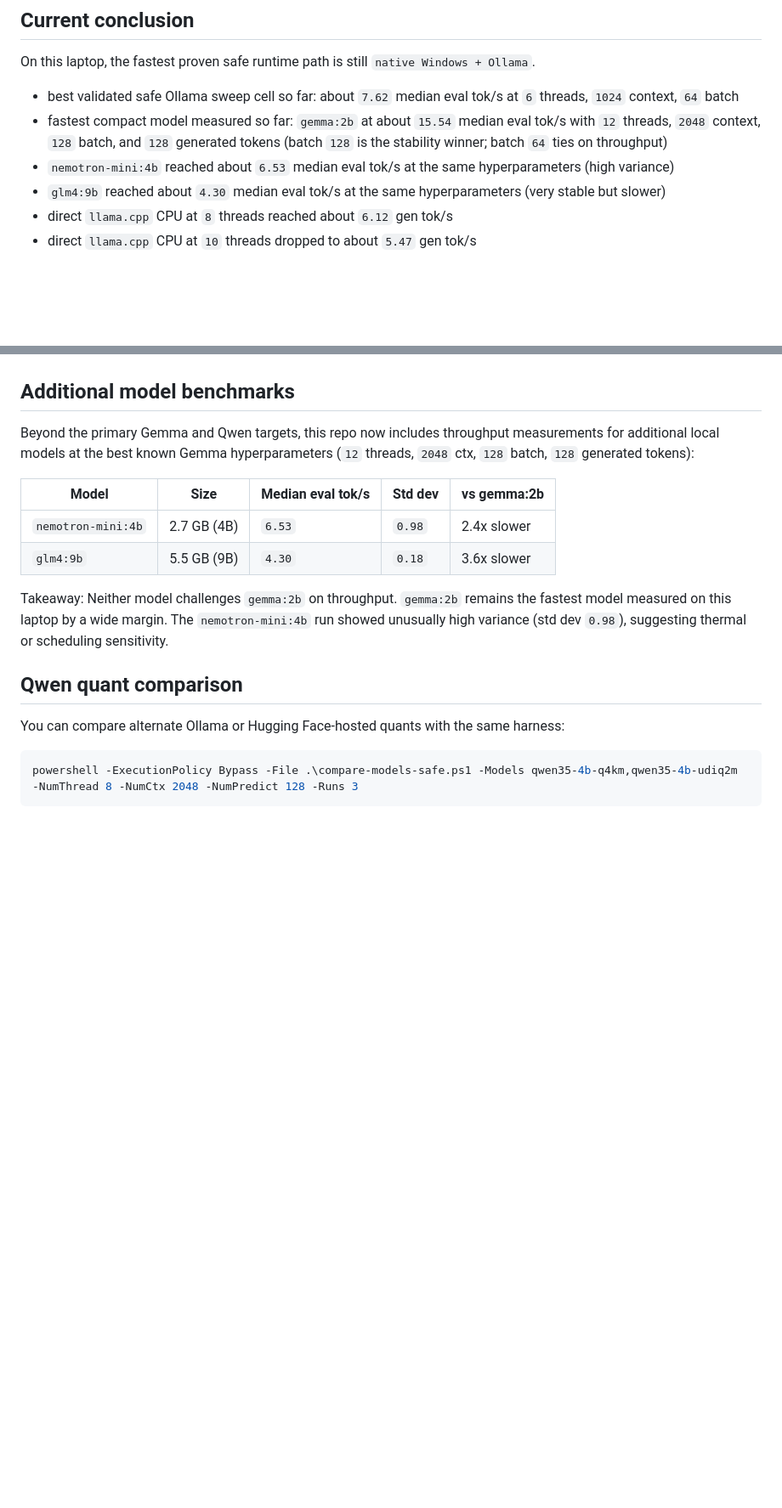
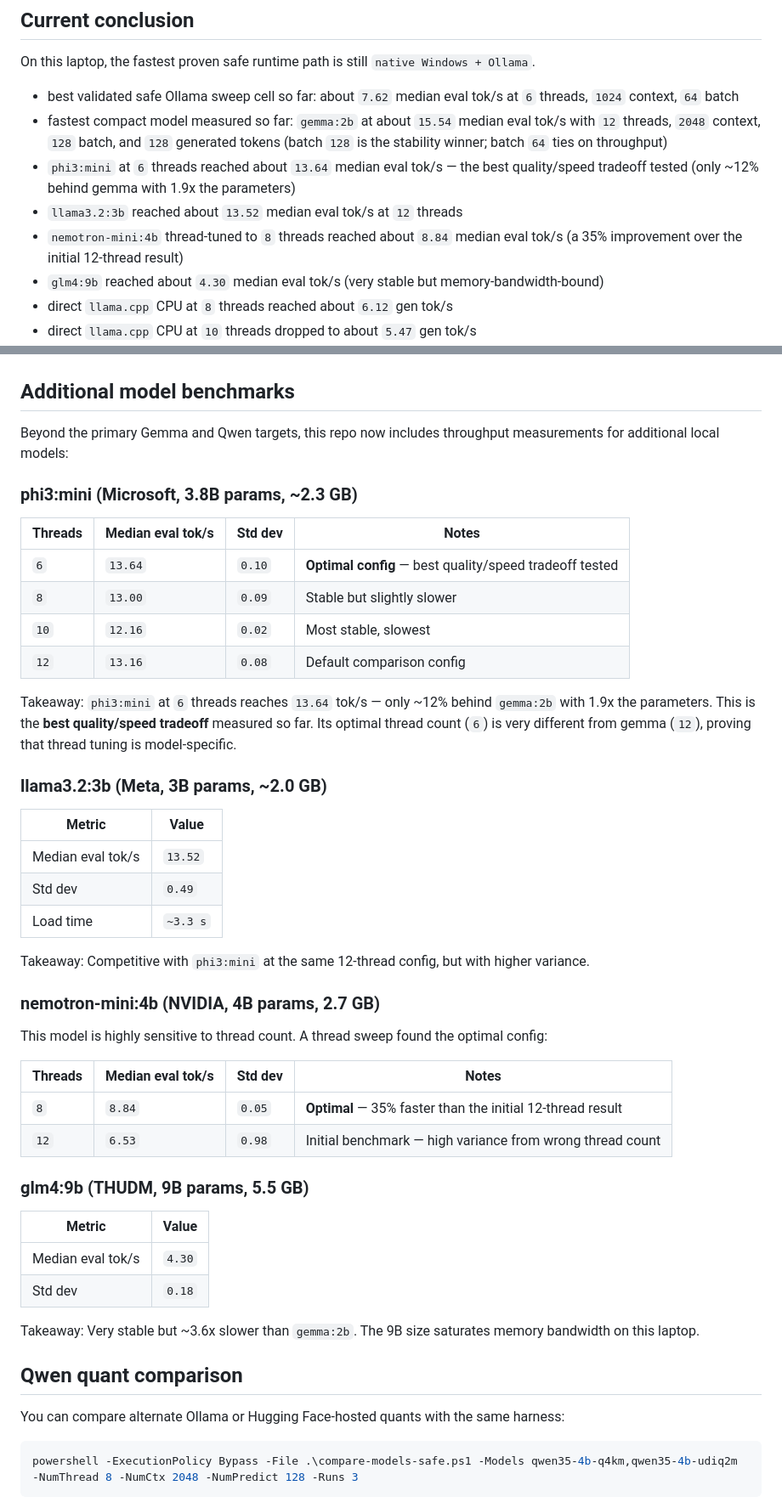
Before and after one commit to manishklach/windows-local-llm-lab, a Markdown page: README.md, 2 parts joined by grey strips. Shown at 85% size. Rendered like a GitHub page; blank space fills up the shorter version.

```diff
--- a/README.md
+++ b/README.md
@@ -10,8 +10,10 @@ On this laptop, the fastest proven safe runtime path is still `native Windows +
 
 - best validated safe Ollama sweep cell so far: about `7.62` median eval tok/s at `6` threads, `1024` context, `64` batch
 - fastest compact model measured so far: `gemma:2b` at about `15.54` median eval tok/s with `12` threads, `2048` context, `128` batch, and `128` generated tokens (batch `128` is the stability winner; batch `64` ties on throughput)
-- `nemotron-mini:4b` reached about `6.53` median eval tok/s at the same hyperparameters (high variance)
-- `glm4:9b` reached about `4.30` median eval tok/s at the same hyperparameters (very stable but slower)
+- `phi3:mini` at `6` threads reached about `13.64` median eval tok/s — the best quality/speed tradeoff tested (only ~12% behind gemma with 1.9x the parameters)
+- `llama3.2:3b` reached about `13.52` median eval tok/s at `12` threads
+- `nemotron-mini:4b` thread-tuned to `8` threads reached about `8.84` median eval tok/s (a 35% improvement over the initial 12-thread result)
+- `glm4:9b` reached about `4.30` median eval tok/s (very stable but memory-bandwidth-bound)
 - direct `llama.cpp` CPU at `8` threads reached about `6.12` gen tok/s
 - direct `llama.cpp` CPU at `10` threads dropped to about `5.47` gen tok/s
 - WSL now has a first valid comparison path through the controlled bridge experiment, with `gemma:2b` reaching about `15.77` median eval tok/s at `12` threads
@@ -301,14 +303,46 @@ Measured takeaway so far:
 
 ## Additional model benchmarks
 
-Beyond the primary Gemma and Qwen targets, this repo now includes throughput measurements for additional local models at the best known Gemma hyperparameters (`12` threads, `2048` ctx, `128` batch, `128` generated tokens):
+Beyond the primary Gemma and Qwen targets, this repo now includes throughput measurements for additional local models:
 
-| Model | Size | Median eval tok/s | Std dev | vs gemma:2b |
-| --- | --- | --- | --- | --- |
-| `nemotron-mini:4b` | 2.7 GB (4B) | `6.53` | `0.98` | 2.4x slower |
-| `glm4:9b` | 5.5 GB (9B) | `4.30` | `0.18` | 3.6x slower |
+### phi3:mini (Microsoft, 3.8B params, ~2.3 GB)
 
-Takeaway: Neither model challenges `gemma:2b` on throughput. `gemma:2b` remains the fastest model measured on this laptop by a wide margin. The `nemotron-mini:4b` run showed unusually high variance (std dev `0.98`), suggesting thermal or scheduling sensitivity.
+| Threads | Median eval tok/s | Std dev | Notes |
+| --- | --- | --- | --- |
+| `6` | `13.64` | `0.10` | **Optimal config** — best quality/speed tradeoff tested |
+| `8` | `13.00` | `0.09` | Stable but slightly slower |
+| `10` | `12.16` | `0.02` | Most stable, slowest |
+| `12` | `13.16` | `0.08` | Default comparison config |
+
+Takeaway: `phi3:mini` at `6` threads reaches `13.64` tok/s — only ~12% behind `gemma:2b` with 1.9x the parameters. This is the **best quality/speed tradeoff** measured so far. Its optimal thread count (`6`) is very different from gemma (`12`), proving that thread tuning is model-specific.
+
+### llama3.2:3b (Meta, 3B params, ~2.0 GB)
+
+| Metric | Value |
+| --- | --- |
+| Median eval tok/s | `13.52` |
+| Std dev | `0.49` |
+| Load time | `~3.3 s` |
+
+Takeaway: Competitive with `phi3:mini` at the same 12-thread config, but with higher variance.
+
+### nemotron-mini:4b (NVIDIA, 4B params, 2.7 GB)
+
+This model is highly sensitive to thread count. A thread sweep found the optimal config:
+
+| Threads | Median eval tok/s | Std dev | Notes |
+| --- | --- | --- | --- |
+| `8` | `8.84` | `0.05` | **Optimal** — 35% faster than the initial 12-thread result |
+| `12` | `6.53` | `0.98` | Initial benchmark — high variance from wrong thread count |
+
+### glm4:9b (THUDM, 9B params, 5.5 GB)
+
+| Metric | Value |
+| --- | --- |
+| Median eval tok/s | `4.30` |
+| Std dev | `0.18` |
+
+Takeaway: Very stable but ~3.6x slower than `gemma:2b`. The 9B size saturates memory bandwidth on this laptop.
 
 ## Qwen quant comparison
 
```
Also changed, not shown: other parts of README.md (+2 -2 lines), results.md (+83 -15 lines).
